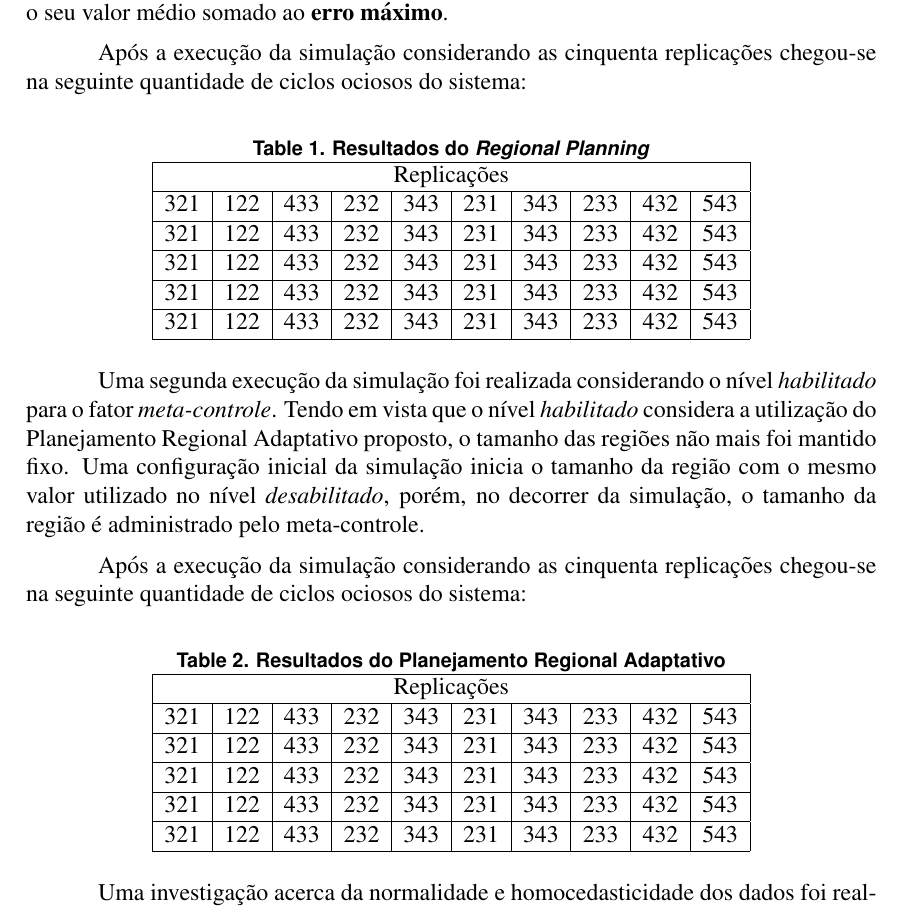
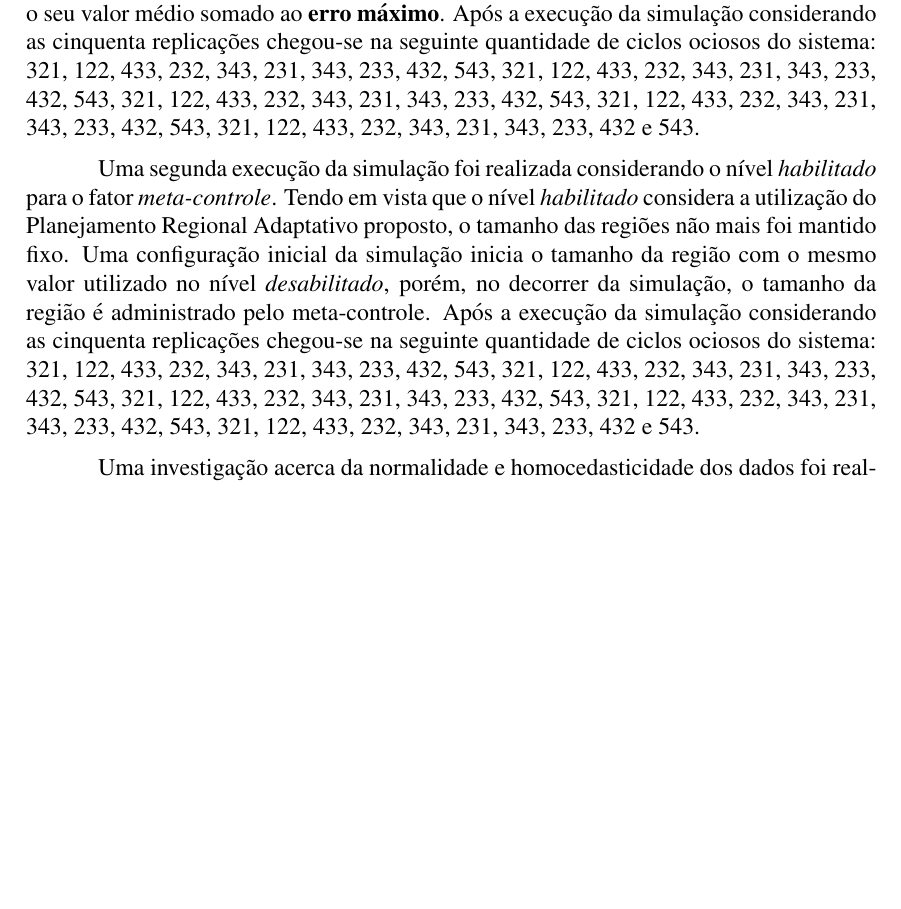
Before and after one commit to sandroandrade/monografia-ecdu-eudes, a LaTeX paper (sbcup/sbc-template.tex): part of page 11 of 13 before the commit and part of page 11 of 12 after it, cut so that both start at the same text, the shorter picture padded with empty space. Compiled offline with pdfLaTeX; the source files are stored in an older character set and shown here as Unicode.

Commit message:
Removendo a tebale que organizava os resultados da simulação de forma a ganhar espaço no documento final.

```diff
--- a/sbcup/sbc-template.tex
+++ b/sbcup/sbc-template.tex
@@ -176,43 +176,9 @@ Para cada nível foram implementadas cinquenta replicações utilizando as mesma
 \section{Resultados}
 \label{sec:resultados}
 
-Para realização dos testes considerando o nível \textit{desabilitado} para o fator \textit{meta-controle} fez-se necessário definir um tamanho fixo para as regiões. O tamanho fixo adotado foi o mínimo necessário de forma que o controle tivesse condições de adaptar o sistema satisfatoriamente na situação de pior caso. Uma vez que o tempo de serviço TS é função do tamanho da região e do nível de perturbação verificado no ambiente em dado instante, calculou-se o tamanho mínimo de região necessário para suportar o ambiente nos momentos de maior perturbação possível. Tem-se que a perturbação gerada no ambiente é uma variável aleatória com distribuição normal, logo considerou-se como perturbação máxima o seu valor médio somado ao \textbf{erro máximo}.
+Para realização dos testes considerando o nível \textit{desabilitado} para o fator \textit{meta-controle} fez-se necessário definir um tamanho fixo para as regiões. O tamanho fixo adotado foi o mínimo necessário de forma que o controle tivesse condições de adaptar o sistema satisfatoriamente na situação de pior caso. Uma vez que o tempo de serviço TS é função do tamanho da região e do nível de perturbação verificado no ambiente em dado instante, calculou-se o tamanho mínimo de região necessário para suportar o ambiente nos momentos de maior perturbação possível. Tem-se que a perturbação gerada no ambiente é uma variável aleatória com distribuição normal, logo considerou-se como perturbação máxima o seu valor médio somado ao \textbf{erro máximo}. Após a execução da simulação considerando as cinquenta replicações chegou-se na seguinte quantidade de ciclos ociosos do sistema: 321, 122, 433, 232, 343, 231, 343, 233, 432, 543, 321, 122, 433, 232, 343, 231, 343, 233, 432, 543, 321, 122, 433, 232, 343, 231, 343, 233, 432, 543, 321, 122, 433, 232, 343, 231, 343, 233, 432, 543, 321, 122, 433, 232, 343, 231, 343, 233, 432 e 543.
 
-Após a execução da simulação considerando as cinquenta replicações chegou-se na seguinte quantidade de ciclos ociosos do sistema:
-
-\begin{table}[ht]
-	\centering
-	\caption{Resultados do \textit{Regional Planning}}
-	\label{tab:resultados-regional-planning}
-	\begin{tabular}{|c|c|c|c|c|c|c|c|c|c|}
-		\hline
-		\multicolumn{10}{|c|}{Replicações} \\ \hline
-		321 & 122 & 433 & 232 & 343 & 231 & 343 & 233 & 432 & 543 \\ \hline
-		321 & 122 & 433 & 232 & 343 & 231 & 343 & 233 & 432 & 543 \\ \hline
-		321 & 122 & 433 & 232 & 343 & 231 & 343 & 233 & 432 & 543 \\ \hline
-		321 & 122 & 433 & 232 & 343 & 231 & 343 & 233 & 432 & 543 \\ \hline
-		321 & 122 & 433 & 232 & 343 & 231 & 343 & 233 & 432 & 543 \\ \hline
-	\end{tabular}
-\end{table}
-
-Uma segunda execução da simulação foi realizada considerando o nível \textit{habilitado} para o fator \textit{meta-controle}. Tendo em vista que o nível \textit{habilitado} considera a utilização do Planejamento Regional Adaptativo proposto, o tamanho das regiões não mais foi mantido fixo. Uma configuração inicial da simulação inicia o tamanho da região com o mesmo valor utilizado no nível \textit{desabilitado}, porém, no decorrer da simulação, o tamanho da região é administrado pelo meta-controle.
-
-Após a execução da simulação considerando as cinquenta replicações chegou-se na seguinte quantidade de ciclos ociosos do sistema:
-
-\begin{table}[ht]
-	\centering
-	\caption{Resultados do Planejamento Regional Adaptativo}
-	\label{tab:resultados-planejamento-regional-adaptativo}
-	\begin{tabular}{|c|c|c|c|c|c|c|c|c|c|}
-		\hline
-		\multicolumn{10}{|c|}{Replicações} \\ \hline
-		321 & 122 & 433 & 232 & 343 & 231 & 343 & 233 & 432 & 543 \\ \hline
-		321 & 122 & 433 & 232 & 343 & 231 & 343 & 233 & 432 & 543 \\ \hline
-		321 & 122 & 433 & 232 & 343 & 231 & 343 & 233 & 432 & 543 \\ \hline
-		321 & 122 & 433 & 232 & 343 & 231 & 343 & 233 & 432 & 543 \\ \hline
-		321 & 122 & 433 & 232 & 343 & 231 & 343 & 233 & 432 & 543 \\ \hline
-	\end{tabular}
-\end{table}
+Uma segunda execução da simulação foi realizada considerando o nível \textit{habilitado} para o fator \textit{meta-controle}. Tendo em vista que o nível \textit{habilitado} considera a utilização do Planejamento Regional Adaptativo proposto, o tamanho das regiões não mais foi mantido fixo. Uma configuração inicial da simulação inicia o tamanho da região com o mesmo valor utilizado no nível \textit{desabilitado}, porém, no decorrer da simulação, o tamanho da região é administrado pelo meta-controle. Após a execução da simulação considerando as cinquenta replicações chegou-se na seguinte quantidade de ciclos ociosos do sistema: 321, 122, 433, 232, 343, 231, 343, 233, 432, 543, 321, 122, 433, 232, 343, 231, 343, 233, 432, 543, 321, 122, 433, 232, 343, 231, 343, 233, 432, 543, 321, 122, 433, 232, 343, 231, 343, 233, 432, 543, 321, 122, 433, 232, 343, 231, 343, 233, 432 e 543.
 
 Uma investigação acerca da normalidade e homocedasticidade dos dados foi realizada a fim de se analisar a significância dos resultados utilizando o \textit{t-test}. O resultado da análise de normalidade apresentou um p-value igual a 0.85. A análise de homocedasticidade apresentou um p-value igual a 0.05. Dos resultados anteriores conclui-se que ambos os testes falharam. A figura que segue apresenta a distribuição/densidade dos dados resultantes da simulação.
 
```
